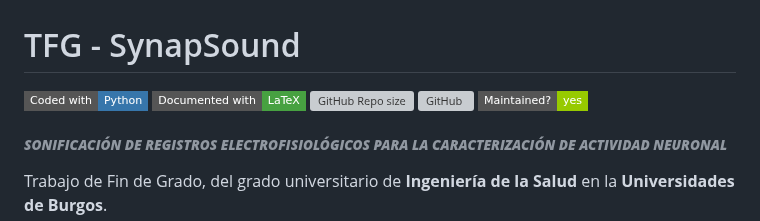
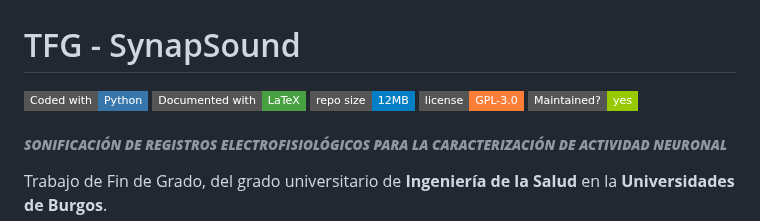
Before and after one commit to sml1010/TFG-SynapSound, a Markdown page: README.md, the part around the change. GitHub-like rendering; badges without logos; grey boxes are pictures that could not be loaded.

Commit message:
Update badge images in README.md

```diff
--- a/README.md
+++ b/README.md
@@ -3,8 +3,8 @@ TFG - SynapSound
 
 [![Python](https://img.shields.io/badge/Coded%20with-Python-3776AB?style=flat-square&logo=python&logoColor=white)](https://www.python.org/)
 [![LaTeX](https://img.shields.io/badge/Documented%20with-LaTeX-47A141?style=flat-square&logo=latex&logoColor=white)](https://www.latex-project.org/)
-![GitHub Repo size](https://img.shields.io/github/repo-size/sml1010/TFG-SynapSound?style=flat-square)
-![GitHub](https://img.shields.io/github/license/sml1010/TFG-SynapSound?style=flat-square)
+![Repo Size](https://img.shields.io/badge/repo%20size-12MB-blue?style=flat-square)
+![License](https://img.shields.io/badge/license-GPL--3.0-orange?style=flat-square)
 ![Maintained](https://img.shields.io/badge/Maintained%3F-yes-green.svg?style=flat-square)
 
 ###### *__SONIFICACIÓN DE REGISTROS ELECTROFISIOLÓGICOS PARA LA CARACTERIZACIÓN DE ACTIVIDAD NEURONAL__*
```
